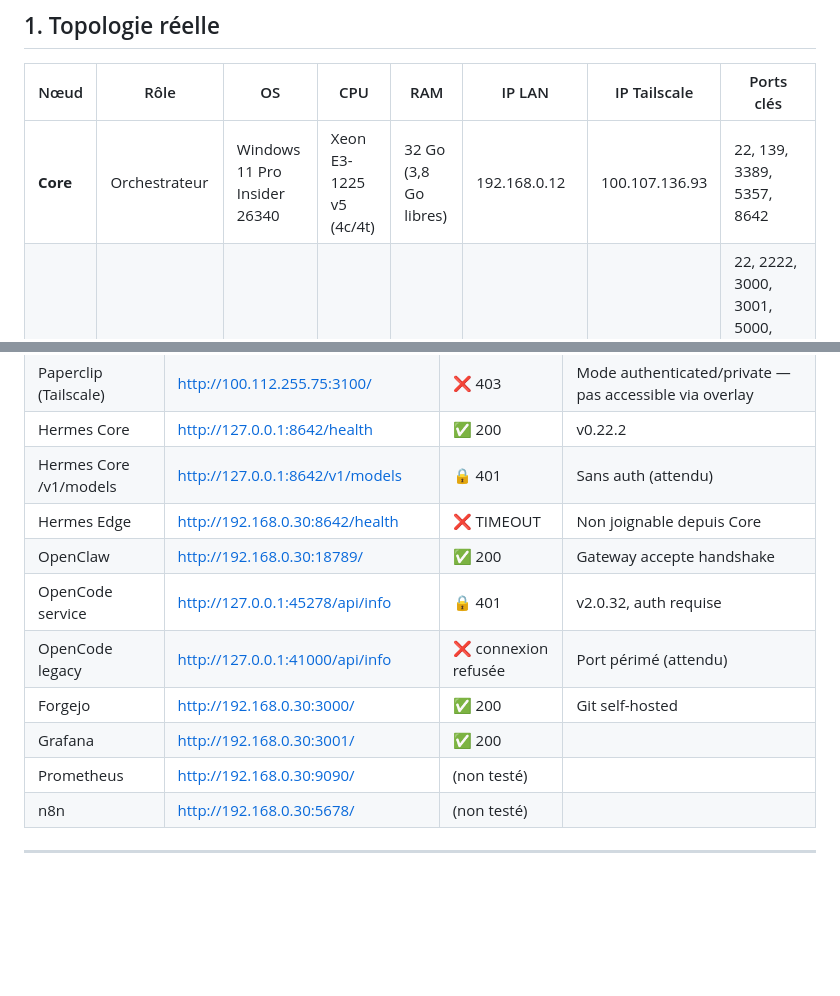
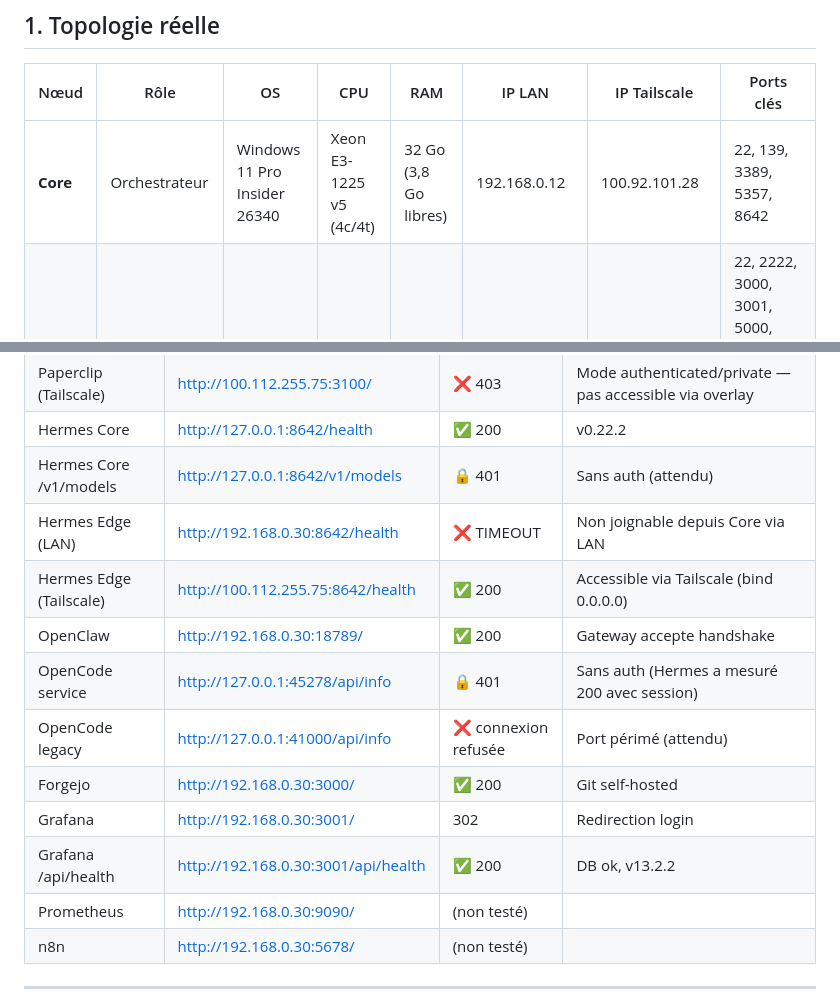
Before and after one commit to youneselfakir0/homelab-twisterlab, a Markdown page: INFRASTRUCTURE.md, 2 parts joined by grey strips. Drawn GitHub-style; blank space fills up the shorter version.

Commit message:
docs: correct INFRASTRUCTURE.md — Core Tailscale IP, Hermes Edge via Tailscale, Grafana 302, OpenCode 401

```diff
--- a/INFRASTRUCTURE.md
+++ b/INFRASTRUCTURE.md
@@ -10,7 +10,7 @@
 
 | Nœud | Rôle | OS | CPU | RAM | IP LAN | IP Tailscale | Ports clés |
 |---|---|---|---|---|---|---|---|
-| **Core** | Orchestrateur | Windows 11 Pro Insider 26340 | Xeon E3-1225 v5 (4c/4t) | 32 Go (3,8 Go libres) | 192.168.0.12 | 100.107.136.93 | 22, 139, 3389, 5357, 8642 |
+| **Core** | Orchestrateur | Windows 11 Pro Insider 26340 | Xeon E3-1225 v5 (4c/4t) | 32 Go (3,8 Go libres) | 192.168.0.12 | 100.92.101.28 | 22, 139, 3389, 5357, 8642 |
 | **Edge** | Worker Linux + services | Ubuntu 24.04.5 LTS (kernel 6.8) | i5-6600K (4c/4t) | 15 Go (7,7 Go dispo) | 192.168.0.30 | 100.112.255.75 | 22, 2222, 3000, 3001, 5000, 5433, 5434, 5678, 6380, 6381, 8055, 8080, 8081, 8088, 8642, 8644, 8888, 9090, 9093, 9119, 18789, 21115-21117 |
 | **DC-DELL** | Contrôleur de domaine | Windows Server 2025 (29667) | i5-2400 (4c/4t) | 8 Go (1,8 Go libres) | 192.168.0.100 | 100.70.59.28 | 389, 3389 |
 
@@ -88,12 +88,14 @@
 | Paperclip (Tailscale) | http://100.112.255.75:3100/ | ❌ 403 | Mode authenticated/private — pas accessible via overlay |
 | Hermes Core | http://127.0.0.1:8642/health | ✅ 200 | v0.22.2 |
 | Hermes Core /v1/models | http://127.0.0.1:8642/v1/models | 🔒 401 | Sans auth (attendu) |
-| Hermes Edge | http://192.168.0.30:8642/health | ❌ TIMEOUT | Non joignable depuis Core |
+| Hermes Edge (LAN) | http://192.168.0.30:8642/health | ❌ TIMEOUT | Non joignable depuis Core via LAN |
+| Hermes Edge (Tailscale) | http://100.112.255.75:8642/health | ✅ 200 | Accessible via Tailscale (bind 0.0.0.0) |
 | OpenClaw | http://192.168.0.30:18789/ | ✅ 200 | Gateway accepte handshake |
-| OpenCode service | http://127.0.0.1:45278/api/info | 🔒 401 | v2.0.32, auth requise |
+| OpenCode service | http://127.0.0.1:45278/api/info | 🔒 401 | Sans auth (Hermes a mesuré 200 avec session) |
 | OpenCode legacy | http://127.0.0.1:41000/api/info | ❌ connexion refusée | Port périmé (attendu) |
 | Forgejo | http://192.168.0.30:3000/ | ✅ 200 | Git self-hosted |
-| Grafana | http://192.168.0.30:3001/ | ✅ 200 | |
+| Grafana | http://192.168.0.30:3001/ | 302 | Redirection login |
+| Grafana /api/health | http://192.168.0.30:3001/api/health | ✅ 200 | DB ok, v13.2.2 |
 | Prometheus | http://192.168.0.30:9090/ | (non testé) | |
 | n8n | http://192.168.0.30:5678/ | (non testé) | |
 
```
